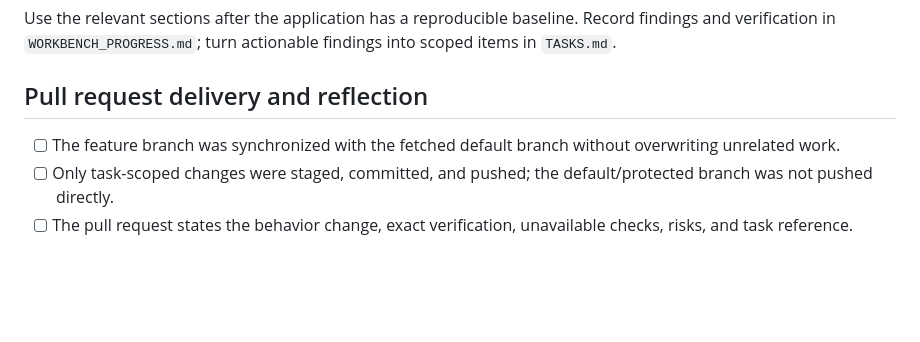
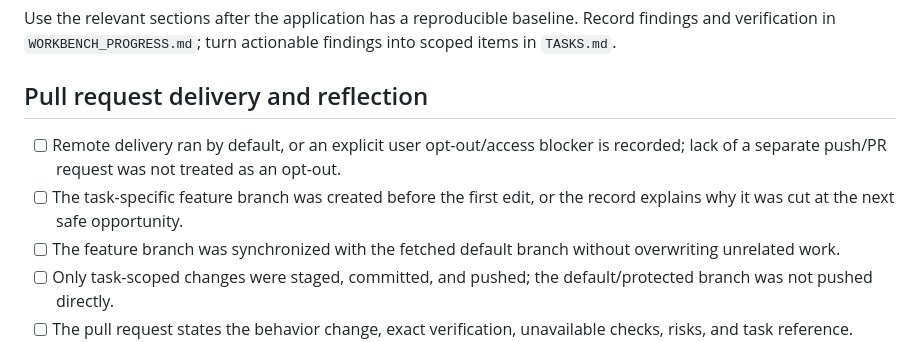
Before and after one commit to beautysamurai/workbench, a Markdown page: REVIEW_CHECKLIST.md, the part around the change. GitHub-like rendering; blank space fills up the shorter version.

```diff
--- a/REVIEW_CHECKLIST.md
+++ b/REVIEW_CHECKLIST.md
@@ -4,6 +4,8 @@ Use the relevant sections after the application has a reproducible baseline. Rec
 
 ## Pull request delivery and reflection
 
+- [ ] Remote delivery ran by default, or an explicit user opt-out/access blocker is recorded; lack of a separate push/PR request was not treated as an opt-out.
+- [ ] The task-specific feature branch was created before the first edit, or the record explains why it was cut at the next safe opportunity.
 - [ ] The feature branch was synchronized with the fetched default branch without overwriting unrelated work.
 - [ ] Only task-scoped changes were staged, committed, and pushed; the default/protected branch was not pushed directly.
 - [ ] The pull request states the behavior change, exact verification, unavailable checks, risks, and task reference.
```
Also changed, not shown: AGENTS.md (+8 -4 lines), CODEX_WORKFLOW.md (+8 -4 lines).
